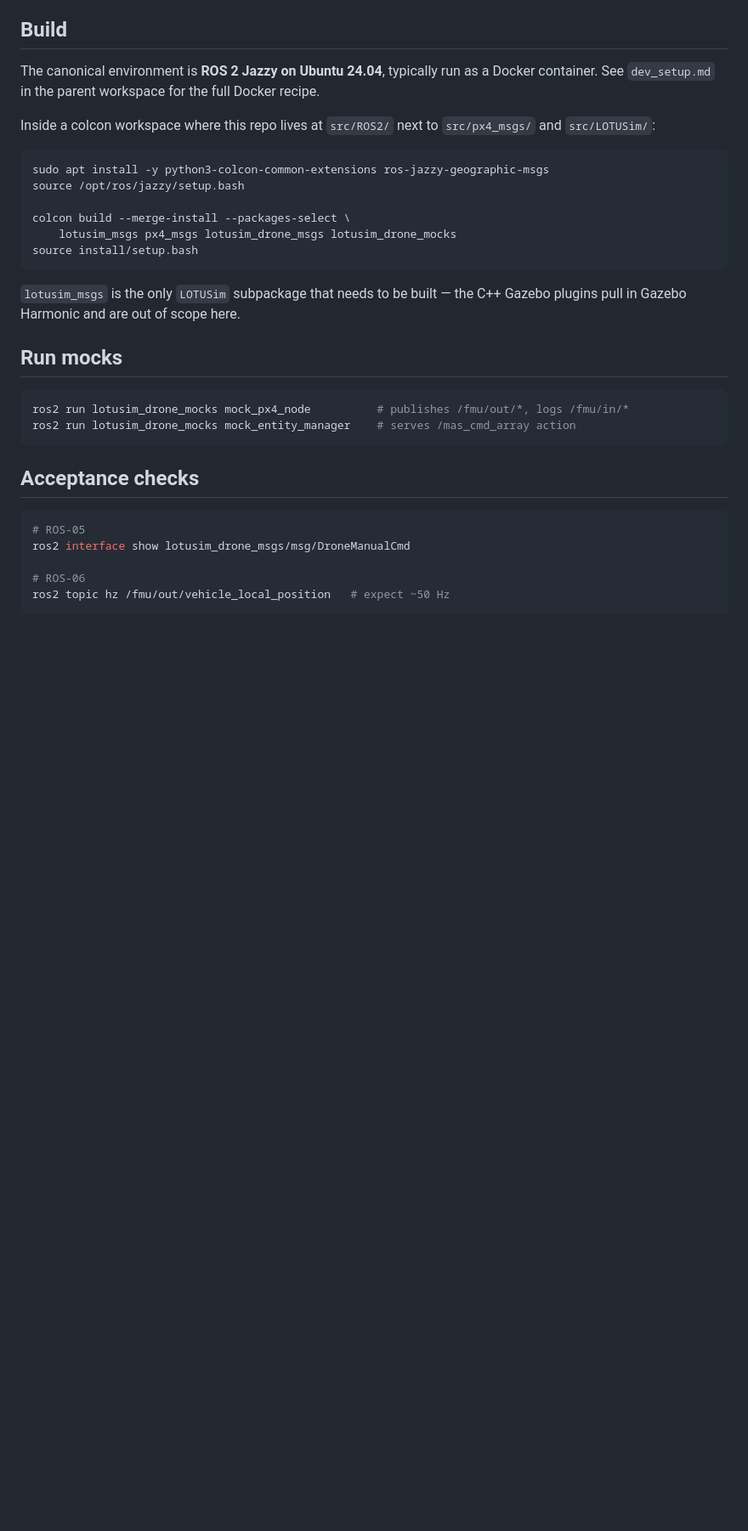
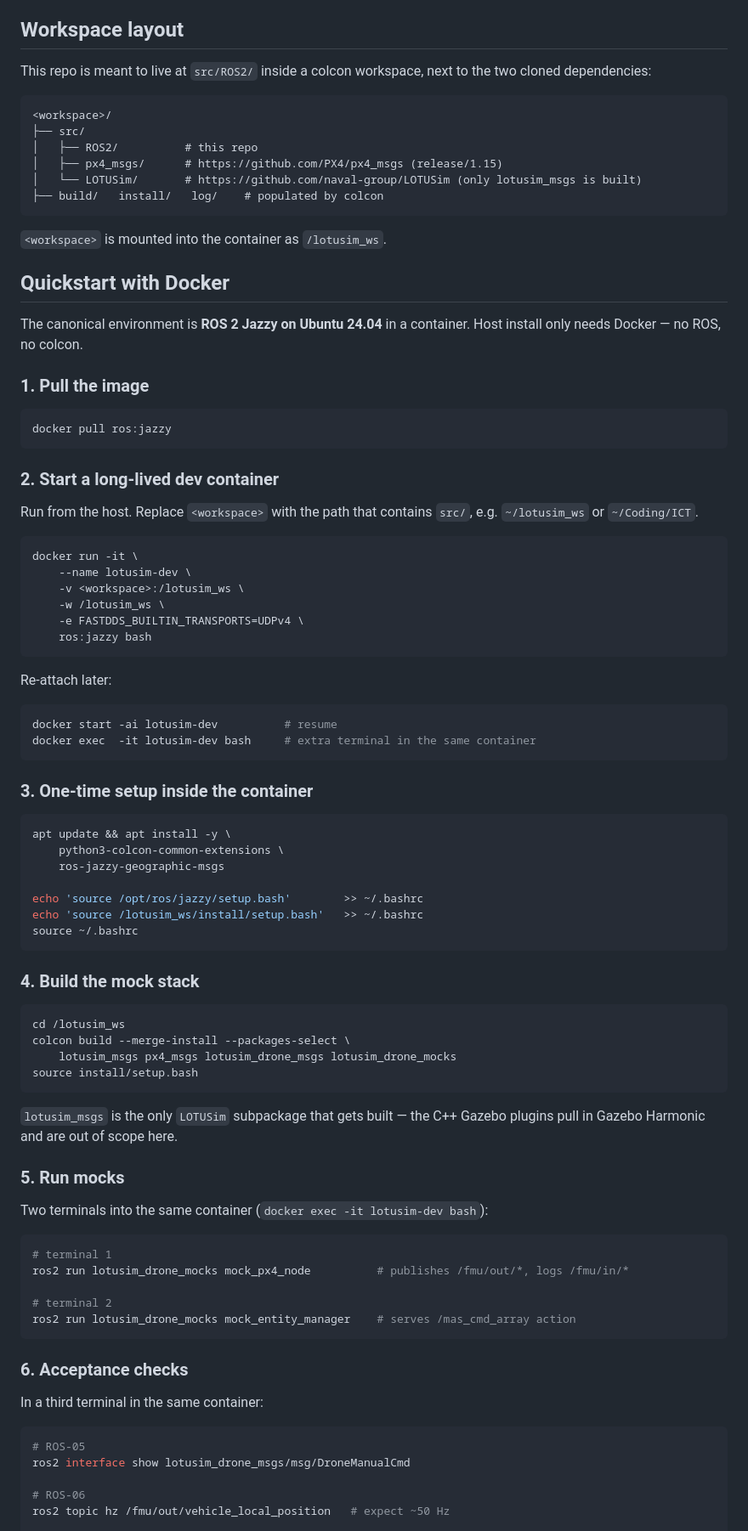
Before and after one commit to ICTProjectLOTUSim/LOTUSim, a Markdown page: README.md, the part around one of its changes. Shown at 85% size. Rendered like a GitHub page; blank space fills up the shorter version.

Commit message:
Document Docker quickstart in top-level README

````diff
--- a/README.md
+++ b/README.md
@@ -33,35 +33,93 @@ The end-to-end topic / action contract (PX4 ↔ bridge ↔ LOTUSim ↔ UI) lives
 - [ ] **Sprint 4** — `drone_bridge_node` (NED→ENU), `mock_env_sensors`, `mission_recorder_node`.
 - [ ] **Sprint 5** — `full_mock_demo.launch.py`, final demo.
 
-## Build
+## Workspace layout
 
-The canonical environment is **ROS 2 Jazzy on Ubuntu 24.04**, typically run as
-a Docker container. See `dev_setup.md` in the parent workspace for the full
-Docker recipe.
+This repo is meant to live at `src/ROS2/` inside a colcon workspace, next to
+the two cloned dependencies:
 
-Inside a colcon workspace where this repo lives at `src/ROS2/` next to
-`src/px4_msgs/` and `src/LOTUSim/`:
+```
+<workspace>/
+├── src/
+│   ├── ROS2/          # this repo
+│   ├── px4_msgs/      # https://github.com/PX4/px4_msgs (release/1.15)
+│   └── LOTUSim/       # https://github.com/naval-group/LOTUSim (only lotusim_msgs is built)
+├── build/   install/   log/    # populated by colcon
+```
+
+`<workspace>` is mounted into the container as `/lotusim_ws`.
+
+## Quickstart with Docker
+
+The canonical environment is **ROS 2 Jazzy on Ubuntu 24.04** in a container.
+Host install only needs Docker — no ROS, no colcon.
+
+### 1. Pull the image
 
 ```bash
-sudo apt install -y python3-colcon-common-extensions ros-jazzy-geographic-msgs
-source /opt/ros/jazzy/setup.bash
+docker pull ros:jazzy
+```
 
+### 2. Start a long-lived dev container
+
+Run from the host. Replace `<workspace>` with the path that contains `src/`,
+e.g. `~/lotusim_ws` or `~/Coding/ICT`.
+
+```bash
+docker run -it \
+    --name lotusim-dev \
+    -v <workspace>:/lotusim_ws \
+    -w /lotusim_ws \
+    -e FASTDDS_BUILTIN_TRANSPORTS=UDPv4 \
+    ros:jazzy bash
+```
+
+Re-attach later:
+
+```bash
+docker start -ai lotusim-dev          # resume
+docker exec  -it lotusim-dev bash     # extra terminal in the same container
+```
+
+### 3. One-time setup inside the container
+
+```bash
+apt update && apt install -y \
+    python3-colcon-common-extensions \
+    ros-jazzy-geographic-msgs
+
+echo 'source /opt/ros/jazzy/setup.bash'        >> ~/.bashrc
+echo 'source /lotusim_ws/install/setup.bash'   >> ~/.bashrc
+source ~/.bashrc
+```
+
+### 4. Build the mock stack
+
+```bash
+cd /lotusim_ws
 colcon build --merge-install --packages-select \
     lotusim_msgs px4_msgs lotusim_drone_msgs lotusim_drone_mocks
 source install/setup.bash
 ```
 
-`lotusim_msgs` is the only `LOTUSim` subpackage that needs to be built — the
-C++ Gazebo plugins pull in Gazebo Harmonic and are out of scope here.
+`lotusim_msgs` is the only `LOTUSim` subpackage that gets built — the C++
+Gazebo plugins pull in Gazebo Harmonic and are out of scope here.
 
-## Run mocks
+### 5. Run mocks
+
+Two terminals into the same container (`docker exec -it lotusim-dev bash`):
 
 ```bash
+# terminal 1
 ros2 run lotusim_drone_mocks mock_px4_node          # publishes /fmu/out/*, logs /fmu/in/*
+
+# terminal 2
 ros2 run lotusim_drone_mocks mock_entity_manager    # serves /mas_cmd_array action
 ```
 
-## Acceptance checks
+### 6. Acceptance checks
+
+In a third terminal in the same container:
 
 ```bash
 # ROS-05
````
Also changed, not shown: other parts of README.md (+10 -0 lines).
